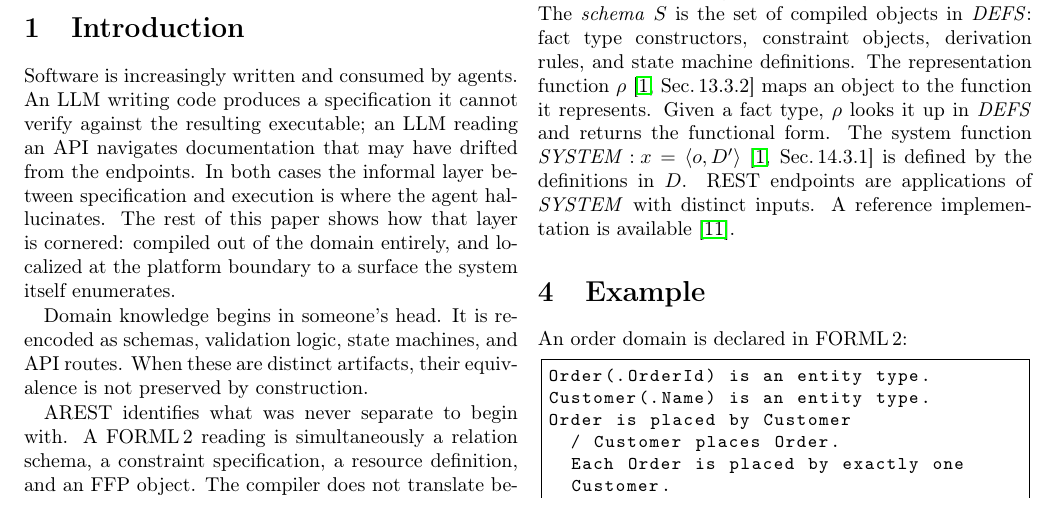
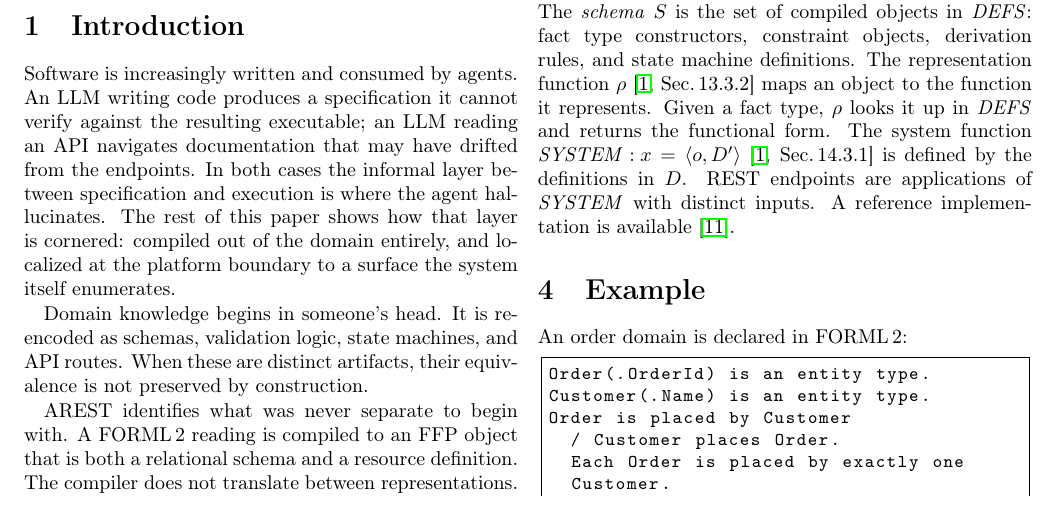
Before and after one commit to graphdl/graphdl-orm, a LaTeX paper (AREST.tex): part of page 1 of 9, cut so that both start at the same text. Compiled offline with pdfLaTeX.

Commit message:
docs(whitepaper): refine FFP-object identity wording in intro
Co-Authored-By: Claude Opus 4.8 (1M context) <noreply@anthropic.com>
Claude-Session: https://claude.ai/code/session_013Ay3QE6dfP19fMtEhYrkcr

```diff
--- a/AREST.tex
+++ b/AREST.tex
@@ -43,7 +43,7 @@ Software is increasingly written and consumed by agents. An LLM writing code pro
 
 Domain knowledge begins in someone's head. It is re-encoded as schemas, validation logic, state machines, and API routes. When these are distinct artifacts, their equivalence is not preserved by construction.
 
-AREST identifies what was never separate to begin with. A FORML\,2 reading is simultaneously a relation schema, a constraint specification, a resource definition, and an FFP object. The compiler does not translate between representations. It recognizes a single object that already occupies all four roles.
+AREST identifies what was never separate to begin with. A FORML\,2 reading is compiled to an FFP object that is both a relational schema and a resource definition. The compiler does not translate between representations. It recognizes a single object that already occupies all four roles.
 
 \section{Terminology}
 
```
